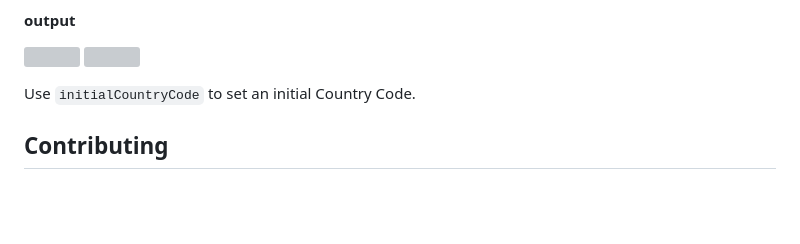
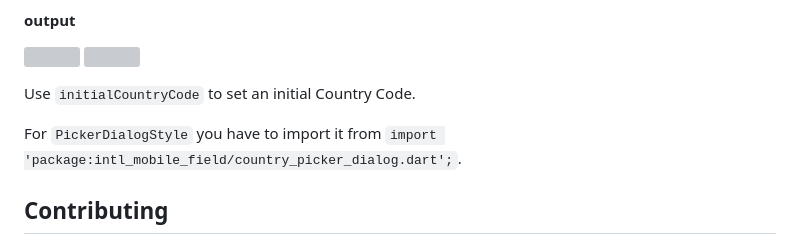
Before and after one commit to MdAshrafUllah/intl_mobile_field, a Markdown page: README.md, the part around the change. Rendered like a GitHub page; blank space fills up the shorter version; grey boxes are pictures that could not be loaded.

```diff
--- a/README.md
+++ b/README.md
@@ -121,6 +121,8 @@ IntlMobileField(
 
 Use `initialCountryCode` to set an initial Country Code.
 
+For `PickerDialogStyle` you have to import it from `import 'package:intl_mobile_field/country_picker_dialog.dart';`.
+
 ## Contributing
 
 Pull requests are welcome. For major changes, please open an issue first to discuss what you would like to change.
```
